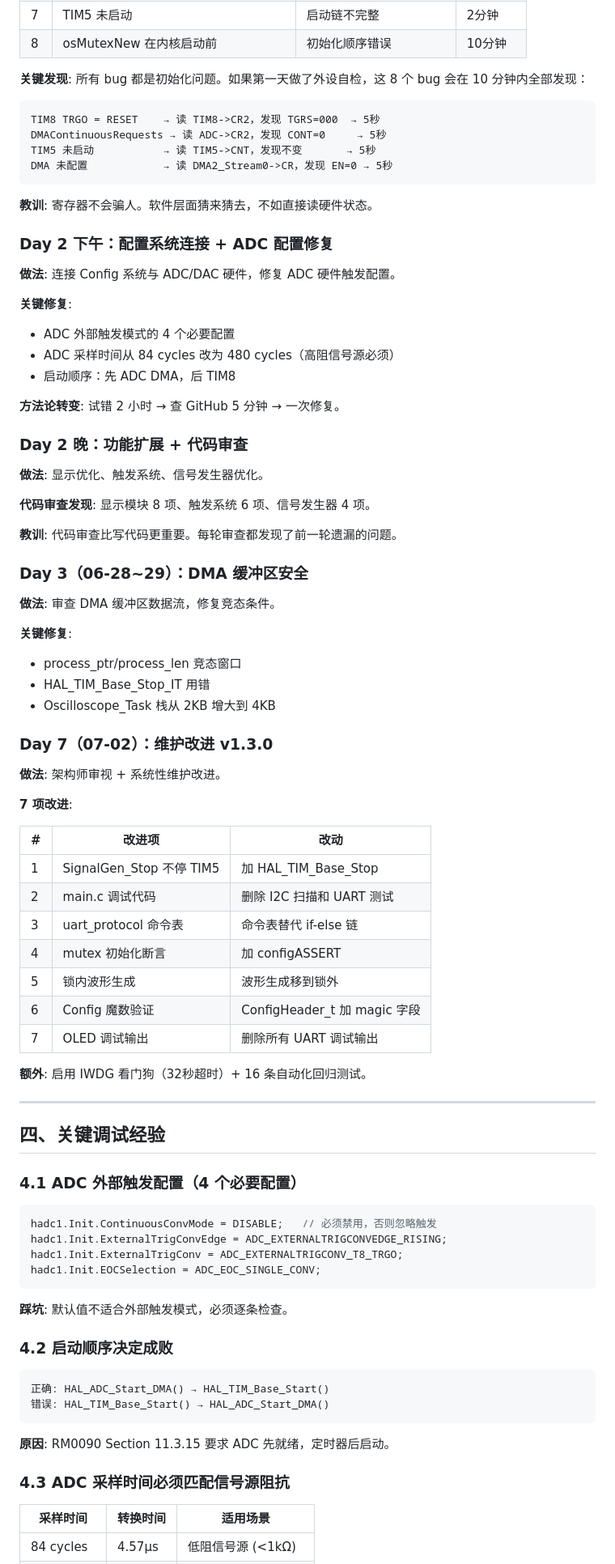
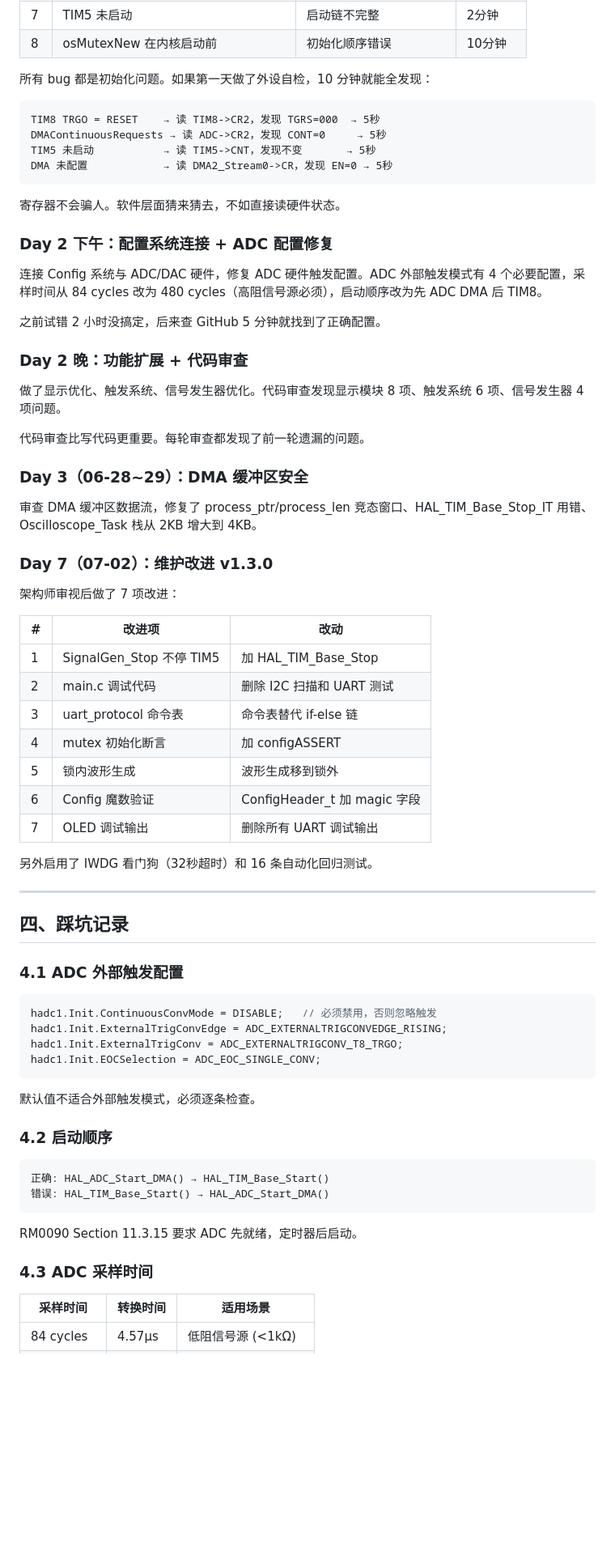
Before and after one commit to pjjuihj/scope-siggen, a Markdown page: docs/reports/2026-07-02-development-summary.md, the part around one of its changes. Shown at 81% size. Drawn GitHub-style; blank space fills up the shorter version.

````diff
--- a/docs/reports/2026-07-02-development-summary.md
+++ b/docs/reports/2026-07-02-development-summary.md
@@ -102,7 +98,7 @@ ErrorCode_t Module_SelfTest(void);
 | 7 | TIM5 未启动 | 启动链不完整 | 2分钟 |
 | 8 | osMutexNew 在内核启动前 | 初始化顺序错误 | 10分钟 |
 
-**关键发现**: 所有 bug 都是初始化问题。如果第一天做了外设自检，这 8 个 bug 会在 10 分钟内全部发现：
+所有 bug 都是初始化问题。如果第一天做了外设自检，10 分钟就能全发现：
 
 ```
 TIM8 TRGO = RESET    → 读 TIM8->CR2，发现 TGRS=000  → 5秒
@@ -111,41 +107,27 @@ TIM5 未启动           → 读 TIM5->CNT，发现不变       → 5秒
 DMA 未配置            → 读 DMA2_Stream0->CR，发现 EN=0 → 5秒
 ```
 
-**教训**: 寄存器不会骗人。软件层面猜来猜去，不如直接读硬件状态。
+寄存器不会骗人。软件层面猜来猜去，不如直接读硬件状态。
 
 ### Day 2 下午：配置系统连接 + ADC 配置修复
 
-**做法**: 连接 Config 系统与 ADC/DAC 硬件，修复 ADC 硬件触发配置。
+连接 Config 系统与 ADC/DAC 硬件，修复 ADC 硬件触发配置。ADC 外部触发模式有 4 个必要配置，采样时间从 84 cycles 改为 480 cycles（高阻信号源必须），启动顺序改为先 ADC DMA 后 TIM8。
 
-**关键修复**:
-- ADC 外部触发模式的 4 个必要配置
-- ADC 采样时间从 84 cycles 改为 480 cycles（高阻信号源必须）
-- 启动顺序：先 ADC DMA，后 TIM8
-
-**方法论转变**: 试错 2 小时 → 查 GitHub 5 分钟 → 一次修复。
+之前试错 2 小时没搞定，后来查 GitHub 5 分钟就找到了正确配置。
 
 ### Day 2 晚：功能扩展 + 代码审查
 
-**做法**: 显示优化、触发系统、信号发生器优化。
+做了显示优化、触发系统、信号发生器优化。代码审查发现显示模块 8 项、触发系统 6 项、信号发生器 4 项问题。
 
-**代码审查发现**: 显示模块 8 项、触发系统 6 项、信号发生器 4 项。
-
-**教训**: 代码审查比写代码更重要。每轮审查都发现了前一轮遗漏的问题。
+代码审查比写代码更重要。每轮审查都发现了前一轮遗漏的问题。
 
 ### Day 3（06-28~29）：DMA 缓冲区安全
 
-**做法**: 审查 DMA 缓冲区数据流，修复竞态条件。
-
-**关键修复**:
-- process_ptr/process_len 竞态窗口
-- HAL_TIM_Base_Stop_IT 用错
-- Oscilloscope_Task 栈从 2KB 增大到 4KB
+审查 DMA 缓冲区数据流，修复了 process_ptr/process_len 竞态窗口、HAL_TIM_Base_Stop_IT 用错、Oscilloscope_Task 栈从 2KB 增大到 4KB。
 
 ### Day 7（07-02）：维护改进 v1.3.0
 
-**做法**: 架构师审视 + 系统性维护改进。
-
-**7 项改进**:
+架构师审视后做了 7 项改进：
 
 | # | 改进项 | 改动 |
 |---|--------|------|
@@ -157,13 +139,13 @@ DMA 未配置            → 读 DMA2_Stream0->CR，发现 EN=0 → 5秒
 | 6 | Config 魔数验证 | ConfigHeader_t 加 magic 字段 |
 | 7 | OLED 调试输出 | 删除所有 UART 调试输出 |
 
-**额外**: 启用 IWDG 看门狗（32秒超时）+ 16 条自动化回归测试。
+另外启用了 IWDG 看门狗（32秒超时）和 16 条自动化回归测试。
 
 ---
 
-## 四、关键调试经验
+## 四、踩坑记录
 
-### 4.1 ADC 外部触发配置（4 个必要配置）
+### 4.1 ADC 外部触发配置
 
 ```c
 hadc1.Init.ContinuousConvMode = DISABLE;   // 必须禁用，否则忽略触发
@@ -172,18 +154,18 @@ hadc1.Init.ExternalTrigConv = ADC_EXTERNALTRIGCONV_T8_TRGO;
 hadc1.Init.EOCSelection = ADC_EOC_SINGLE_CONV;
 ```
 
-**踩坑**: 默认值不适合外部触发模式，必须逐条检查。
+默认值不适合外部触发模式，必须逐条检查。
 
-### 4.2 启动顺序决定成败
+### 4.2 启动顺序
 
 ```
 正确: HAL_ADC_Start_DMA() → HAL_TIM_Base_Start()
 错误: HAL_TIM_Base_Start() → HAL_ADC_Start_DMA()
 ```
 
-**原因**: RM0090 Section 11.3.15 要求 ADC 先就绪，定时器后启动。
+RM0090 Section 11.3.15 要求 ADC 先就绪，定时器后启动。
 
-### 4.3 ADC 采样时间必须匹配信号源阻抗
+### 4.3 ADC 采样时间
 
 | 采样时间 | 转换时间 | 适用场景 |
 |---------|---------|---------|
````
Also changed, not shown: other parts of docs/reports/2026-07-02-development-summary.md (+37 -45 lines).
